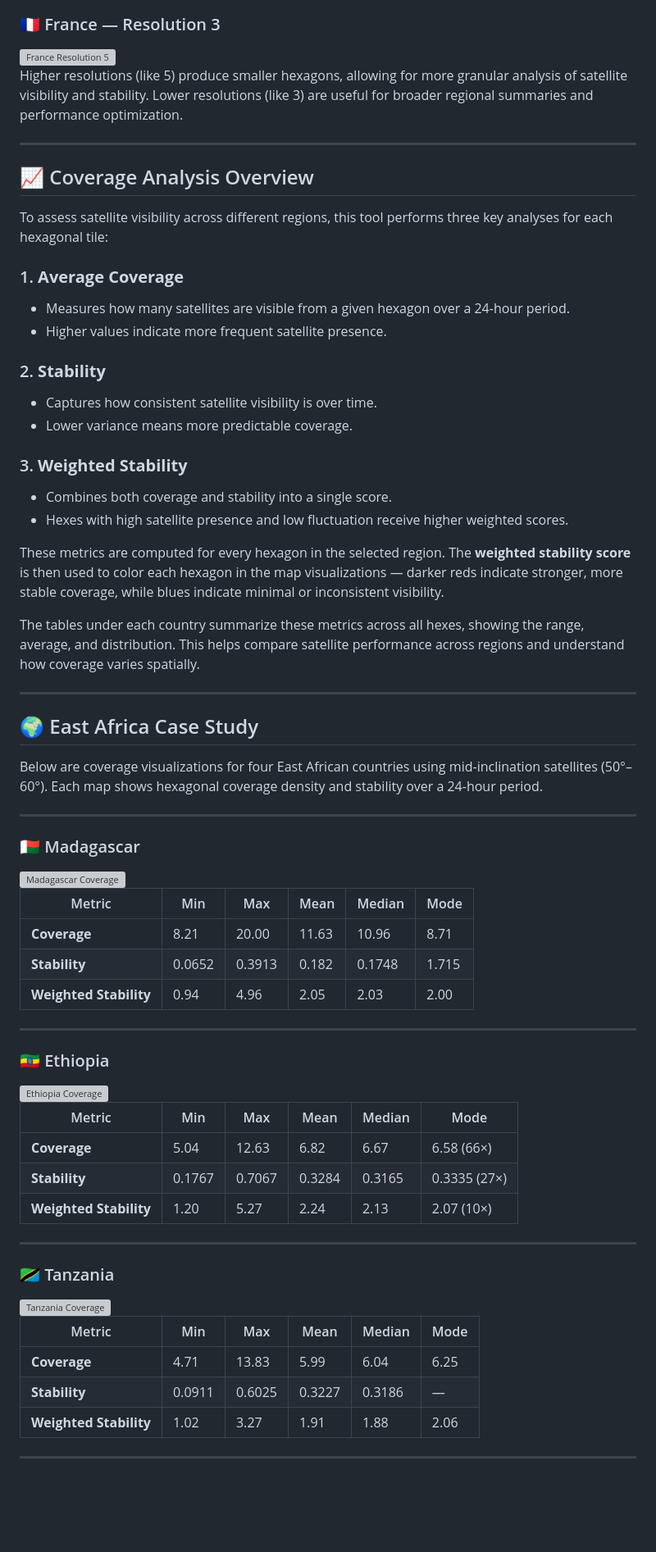
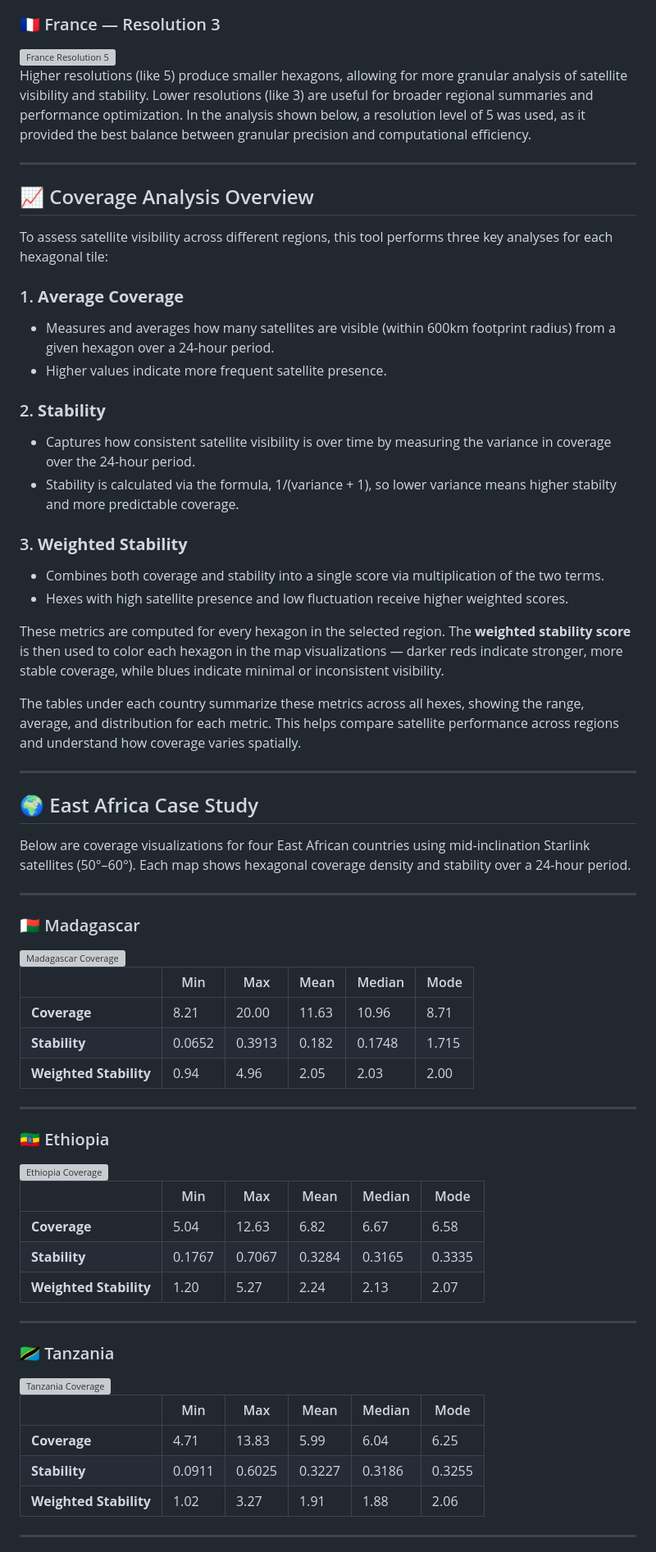
Before and after one commit to Abbottvh/LEO_Satellite_Coverage_Mapping_Software, a Markdown page: README.md, the part around one of its changes. Shown at 82% size. Rendered like a GitHub page; blank space fills up the shorter version; grey boxes are pictures that could not be loaded.

Commit message:
Revise README for clarity and detailed analysis
Updated project description for clarity and detail. Enhanced analysis metrics and conclusions regarding satellite coverage in East Africa.

```diff
--- a/README.md
+++ b/README.md
@@ -44,7 +43,7 @@ Below is an example of France rendered at two different resolutions:
   <img src="https://github.com/user-attachments/assets/cd07d4d8-9eeb-436d-bc42-13a1e1b1c3bb" alt="France Resolution 5" width="400" style="margin-right: 20px;" />
 </div>
 
-Higher resolutions (like 5) produce smaller hexagons, allowing for more granular analysis of satellite visibility and stability. Lower resolutions (like 3) are useful for broader regional summaries and performance optimization.
+Higher resolutions (like 5) produce smaller hexagons, allowing for more granular analysis of satellite visibility and stability. Lower resolutions (like 3) are useful for broader regional summaries and performance optimization. In the analysis shown below, a resolution level of 5 was used, as it provided the best balance between granular precision and computational efficiency.
 
 ---
 
@@ -53,26 +52,26 @@ Higher resolutions (like 5) produce smaller hexagons, allowing for more granular
 To assess satellite visibility across different regions, this tool performs three key analyses for each hexagonal tile:
 
 ### 1. **Average Coverage**
-- Measures how many satellites are visible from a given hexagon over a 24-hour period.
+- Measures and averages how many satellites are visible (within 600km footprint radius) from a given hexagon over a 24-hour period.
 - Higher values indicate more frequent satellite presence.
 
 ### 2. **Stability**
-- Captures how consistent satellite visibility is over time.
-- Lower variance means more predictable coverage.
+- Captures how consistent satellite visibility is over time by measuring the variance in coverage over the 24-hour period.
+- Stability is calculated via the formula, 1/(variance + 1), so lower variance means higher stabilty and more predictable coverage.
 
 ### 3. **Weighted Stability**
-- Combines both coverage and stability into a single score.
+- Combines both coverage and stability into a single score via multiplication of the two terms.
 - Hexes with high satellite presence and low fluctuation receive higher weighted scores.
 
 These metrics are computed for every hexagon in the selected region. The **weighted stability score** is then used to color each hexagon in the map visualizations — darker reds indicate stronger, more stable coverage, while blues indicate minimal or inconsistent visibility.
 
-The tables under each country summarize these metrics across all hexes, showing the range, average, and distribution. This helps compare satellite performance across regions and understand how coverage varies spatially.
+The tables under each country summarize these metrics across all hexes, showing the range, average, and distribution for each metric. This helps compare satellite performance across regions and understand how coverage varies spatially.
 
 ---
 
 ## 🌍 East Africa Case Study
 
-Below are coverage visualizations for four East African countries using mid-inclination satellites (50°–60°). Each map shows hexagonal coverage density and stability over a 24-hour period.
+Below are coverage visualizations for four East African countries using mid-inclination Starlink satellites (50°–60°). Each map shows hexagonal coverage density and stability over a 24-hour period.
 
 ---
 
@@ -82,7 +81,7 @@ Below are coverage visualizations for four East African countries using mid-incl
   <img src="https://github.com/user-attachments/assets/0fa9943e-7522-453d-9d31-c5f54ed61108" alt="Madagascar Coverage" width="400" style="margin-right: 20px;" />
 </div>
 
-| Metric                  | Min     | Max   | Mean   | Median | Mode   |
+|                   | Min     | Max   | Mean   | Median | Mode   |
 |-------------------------|---------|-------|--------|--------|--------|
 | **Coverage**            | 8.21    | 20.00 | 11.63  | 10.96  | 8.71   |
 | **Stability**           | 0.0652  | 0.3913| 0.182  | 0.1748 | 1.715  |
@@ -96,11 +95,11 @@ Below are coverage visualizations for four East African countries using mid-incl
   <img src="https://github.com/user-attachments/assets/721aa561-ba13-4fd5-aeea-f4680fd854d6" alt="Ethiopia Coverage" width="400" style="margin-right: 20px;" />
 </div>
 
-| Metric                  | Min     | Max   | Mean   | Median | Mode         |
+|                   | Min     | Max   | Mean   | Median | Mode         |
 |-------------------------|---------|-------|--------|--------|--------------|
-| **Coverage**            | 5.04    | 12.63 | 6.82   | 6.67   | 6.58 (66×)   |
-| **Stability**           | 0.1767  | 0.7067| 0.3284 | 0.3165 | 0.3335 (27×) |
-| **Weighted Stability**  | 1.20    | 5.27  | 2.24   | 2.13   | 2.07 (10×)   |
+| **Coverage**            | 5.04    | 12.63 | 6.82   | 6.67   | 6.58    |
+| **Stability**           | 0.1767  | 0.7067| 0.3284 | 0.3165 | 0.3335  |
+| **Weighted Stability**  | 1.20    | 5.27  | 2.24   | 2.13   | 2.07    |
 
 ---
 
@@ -110,10 +109,10 @@ Below are coverage visualizations for four East African countries using mid-incl
   <img src="https://github.com/user-attachments/assets/ace17e40-3f2e-4c0f-baac-c7a072e696ff" alt="Tanzania Coverage" width="400" style="margin-right: 20px;" />
 </div>
 
-| Metric                  | Min     | Max   | Mean   | Median | Mode   |
+|                   | Min     | Max   | Mean   | Median | Mode   |
 |-------------------------|---------|-------|--------|--------|--------|
 | **Coverage**            | 4.71    | 13.83 | 5.99   | 6.04   | 6.25   |
-| **Stability**           | 0.0911  | 0.6025| 0.3227 | 0.3186 | —      |
+| **Stability**           | 0.0911  | 0.6025| 0.3227 | 0.3186 | 0.3255     |
 | **Weighted Stability**  | 1.02    | 3.27  | 1.91   | 1.88   | 2.06   |
 
 ---
```
Also changed, not shown: other parts of README.md (+33 -5 lines).
